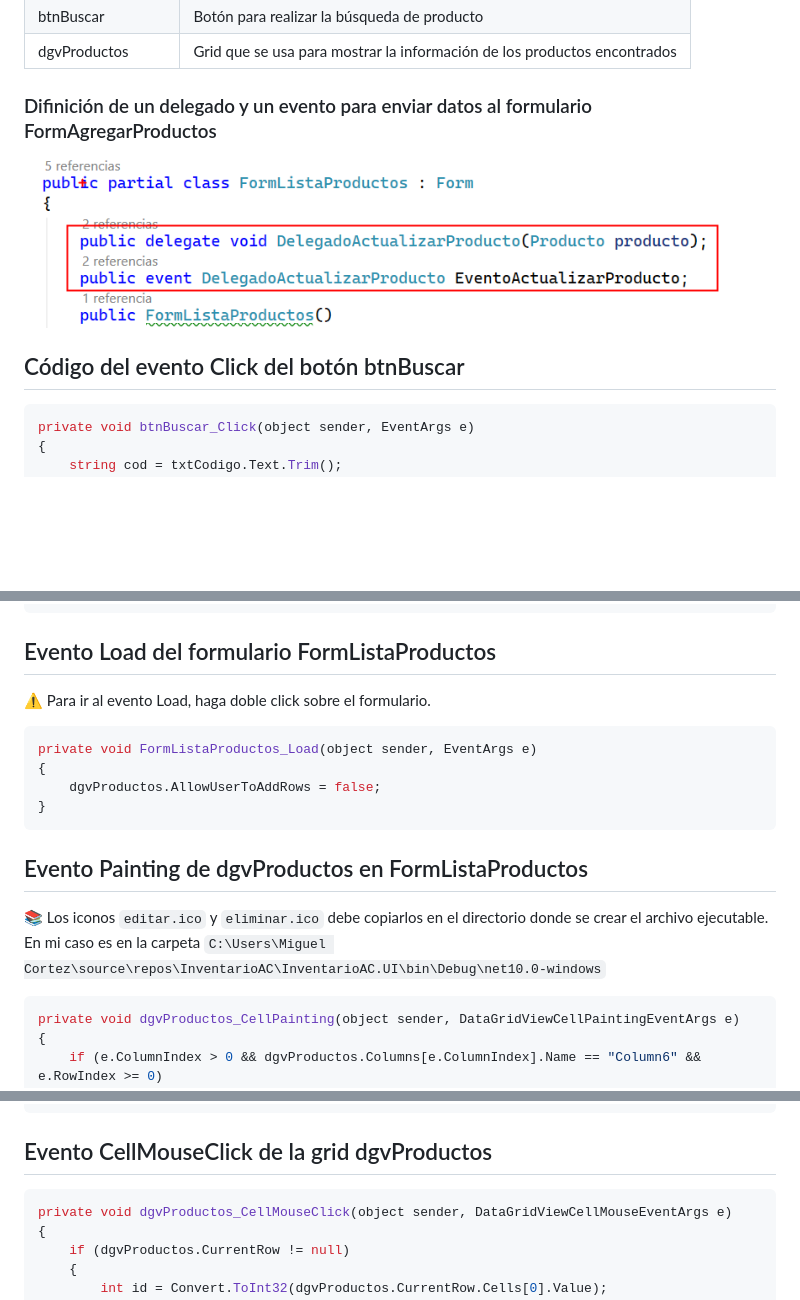
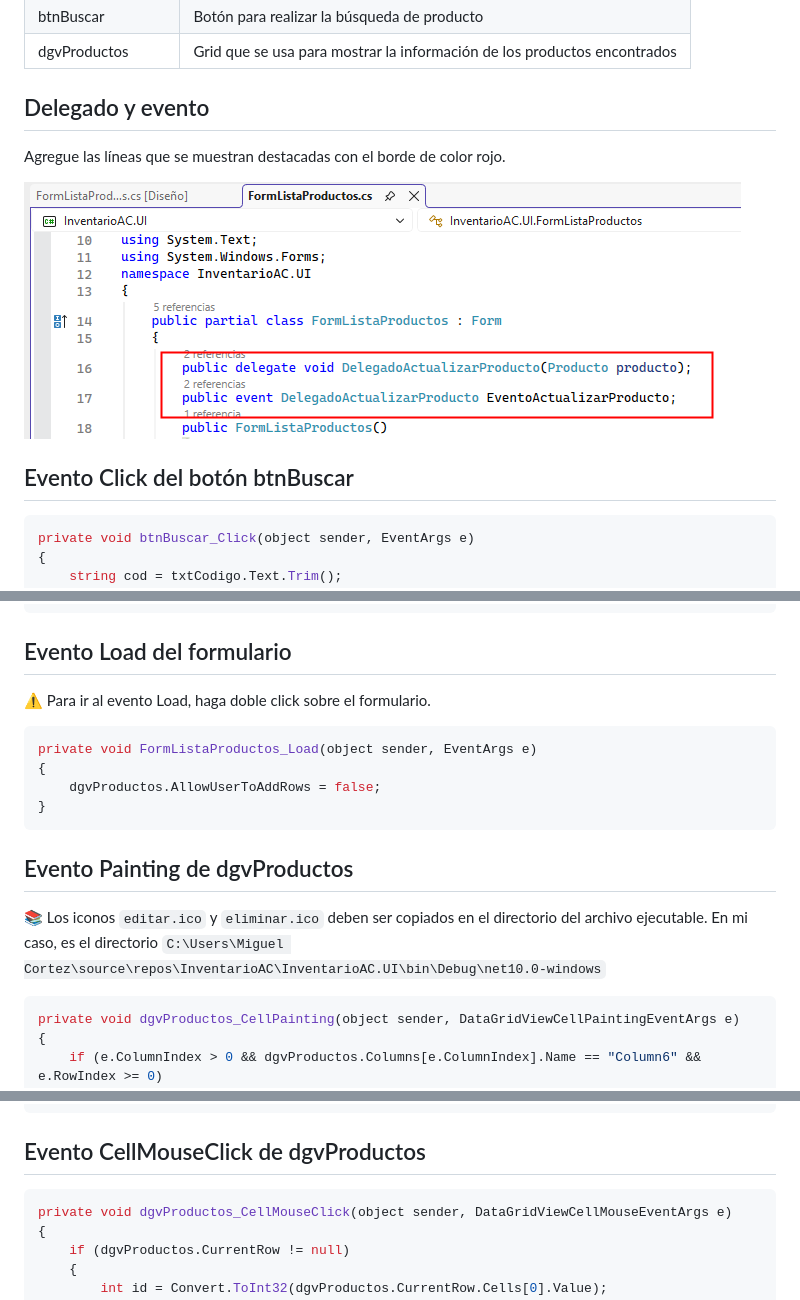
Before and after one commit to miguel-cortez/aplicaciones-escritorio, a Markdown page: FormListaProductos.md, 3 parts joined by grey strips. GitHub-like rendering; pictures changed too: img/DelegadoEvento.png; blank space fills up the shorter version.

````diff
--- a/FormListaProductos.md
+++ b/FormListaProductos.md
@@ -88,11 +29,13 @@ public static List<Producto> Buscar(string codigo, string nombre)
 </tr>
 </table>
 
-### Difinición de un delegado y un evento para enviar datos al formulario FormAgregarProductos
+## Delegado y evento
+
+Agregue las líneas que se muestran destacadas con el borde de color rojo.
 
 ![alt text](./img/DelegadoEvento.png)
 
-## Código del evento Click del botón btnBuscar
+## Evento Click del botón btnBuscar
 
 ```csharp
 private void btnBuscar_Click(object sender, EventArgs e)
@@ -116,7 +59,7 @@ private void btnBuscar_Click(object sender, EventArgs e)
 }
 ```
 
-## Evento Load del formulario FormListaProductos
+## Evento Load del formulario
 
 :warning: Para ir al evento Load, haga doble click sobre el formulario.
 
@@ -127,9 +70,9 @@ private void FormListaProductos_Load(object sender, EventArgs e)
 }
 ```
 
-## Evento Painting de dgvProductos en FormListaProductos
+## Evento Painting de dgvProductos
 
-:books: Los iconos `editar.ico` y `eliminar.ico` debe copiarlos en el directorio donde se crear el archivo ejecutable. En mi caso es en la carpeta `C:\Users\Miguel Cortez\source\repos\InventarioAC\InventarioAC.UI\bin\Debug\net10.0-windows`
+:books: Los iconos `editar.ico` y `eliminar.ico` deben ser copiados en el directorio del archivo ejecutable. En mi caso, es el directorio `C:\Users\Miguel Cortez\source\repos\InventarioAC\InventarioAC.UI\bin\Debug\net10.0-windows`
 
 ```csharp
 private void dgvProductos_CellPainting(object sender, DataGridViewCellPaintingEventArgs e)
@@ -161,7 +104,7 @@ private void dgvProductos_CellPainting(object sender, DataGridViewCellPaintingEv
 }
 ```
 
-## Evento CellMouseClick de la grid dgvProductos
+## Evento CellMouseClick de dgvProductos
 ```csharp
 private void dgvProductos_CellMouseClick(object sender, DataGridViewCellMouseEventArgs e)
 {
````
Also changed, not shown: other parts of FormListaProductos.md (+3 -62 lines), FormAgregarProducto.md (+25 -25 lines).
